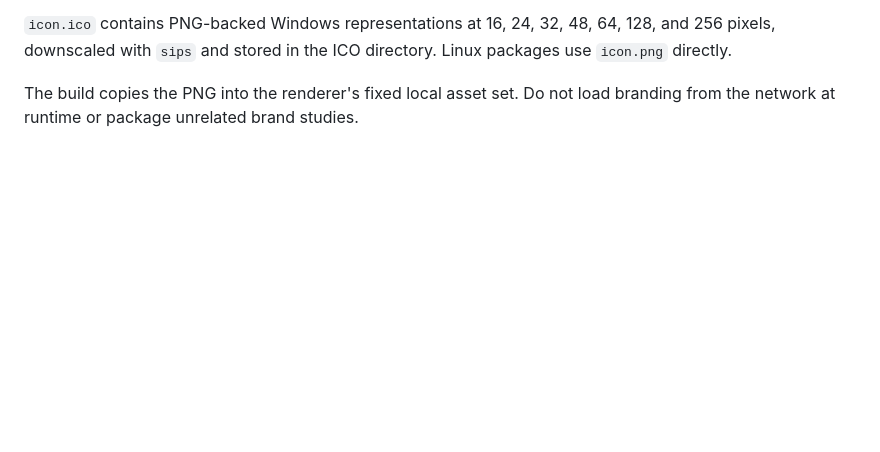
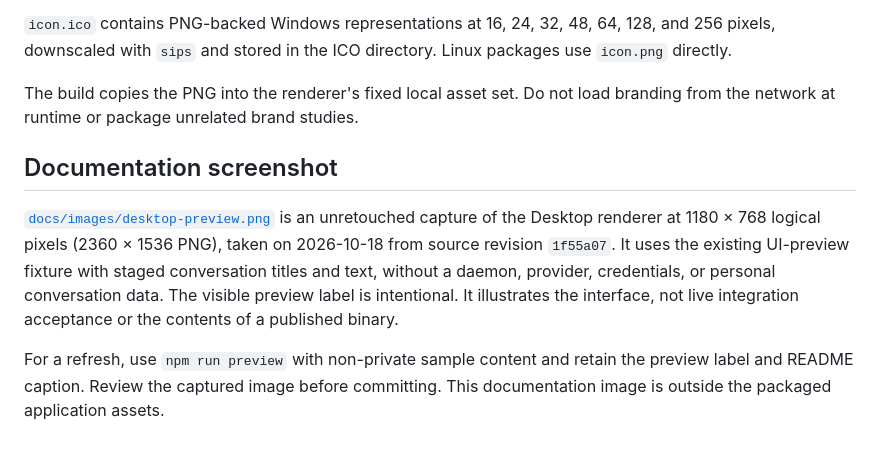
Before and after one commit to openminion/desktop, a Markdown page: assets/README.md, the part around the change. GitHub-like rendering; blank space fills up the shorter version.

Commit message:
docs: show desktop preview in the readme

```diff
--- a/assets/README.md
+++ b/assets/README.md
@@ -24,3 +24,17 @@ Linux packages use `icon.png` directly.
 
 The build copies the PNG into the renderer's fixed local asset set. Do not
 load branding from the network at runtime or package unrelated brand studies.
+
+## Documentation screenshot
+
+[`docs/images/desktop-preview.png`](../docs/images/desktop-preview.png) is an
+unretouched capture of the Desktop renderer at 1180 × 768 logical pixels
+(2360 × 1536 PNG), taken on 2026-10-18 from source revision `1f55a07`.
+It uses the existing UI-preview fixture with staged conversation titles and
+text, without a daemon, provider, credentials, or personal conversation data.
+The visible preview label is intentional. It illustrates the interface, not
+live integration acceptance or the contents of a published binary.
+
+For a refresh, use `npm run preview` with non-private sample content and retain
+the preview label and README caption. Review the captured image before committing.
+This documentation image is outside the packaged application assets.
```
Also changed, not shown: CHANGELOG.md (+2 -0 lines), README.md (+5 -0 lines), docs/images/desktop-preview.png (added).
